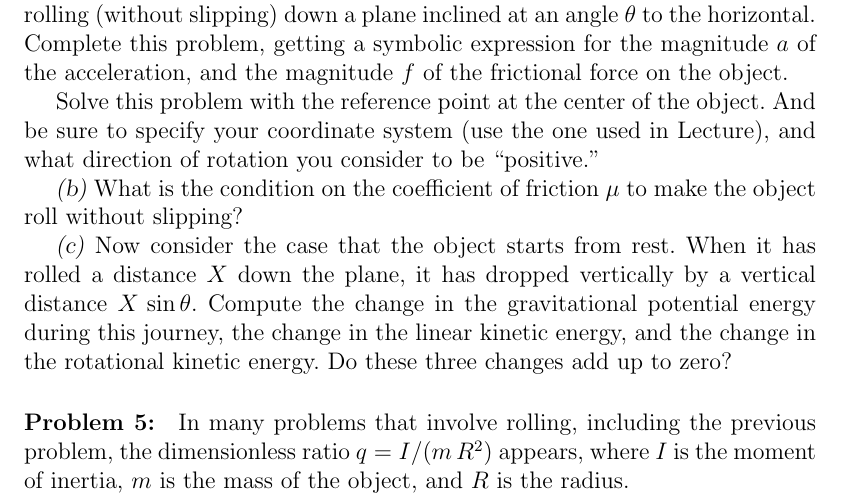
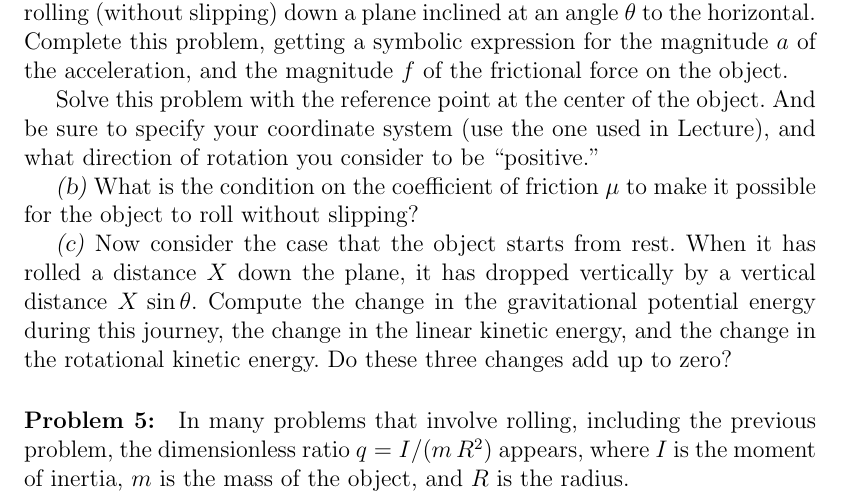
Before and after one commit to davidwhogg/Physics1, a LaTeX document (tex/physics1_ps11.tex): part of page 2 of 3, cut so that both start at the same text. Compiled offline with pdfLaTeX.

Commit message:
better phrasing

```diff
--- a/tex/physics1_ps11.tex
+++ b/tex/physics1_ps11.tex
@@ -81,8 +81,8 @@ used in Lecture), and what direction of rotation you consider to be
 ``positive.''
 
 \textsl{(b)}
-What is the condition on the coefficient of friction $\mu$ to make the
-object roll without slipping?
+What is the condition on the coefficient of friction $\mu$ to make it
+possible for the object to roll without slipping?
 
 \textsl{(c)}
 Now consider the case that the object starts from rest.  When it has
```
